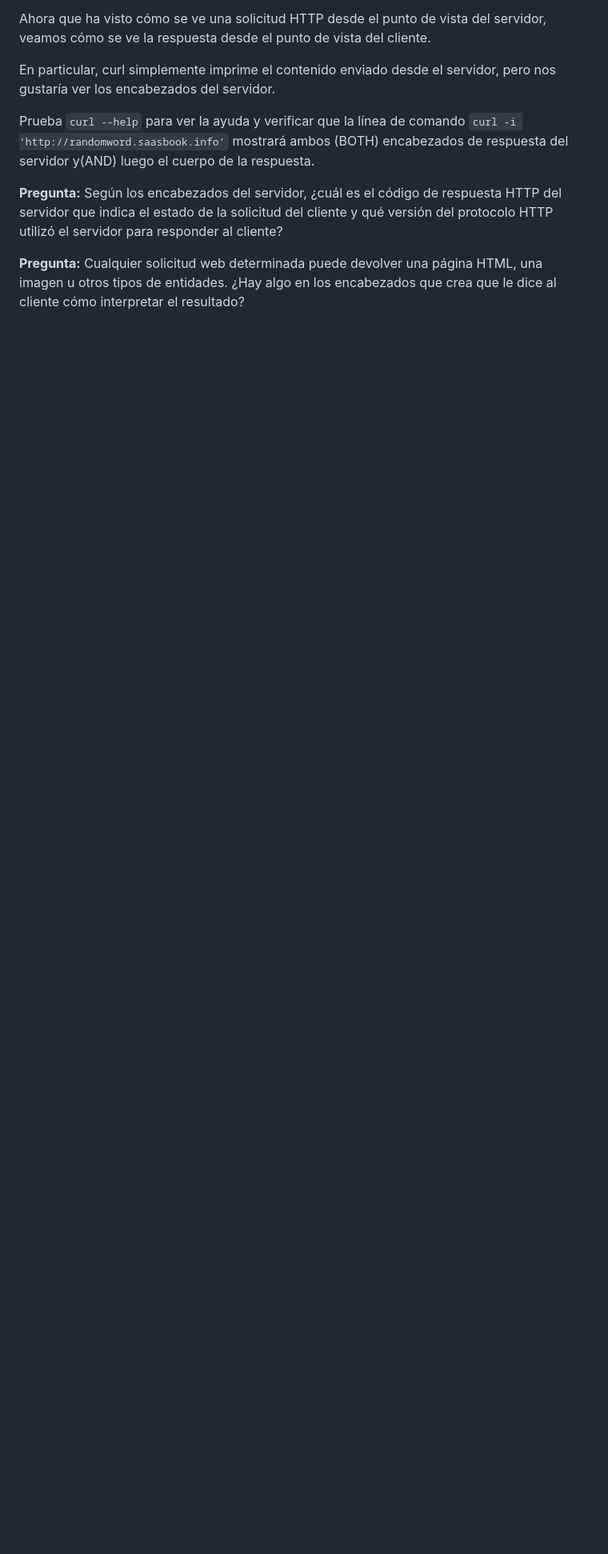
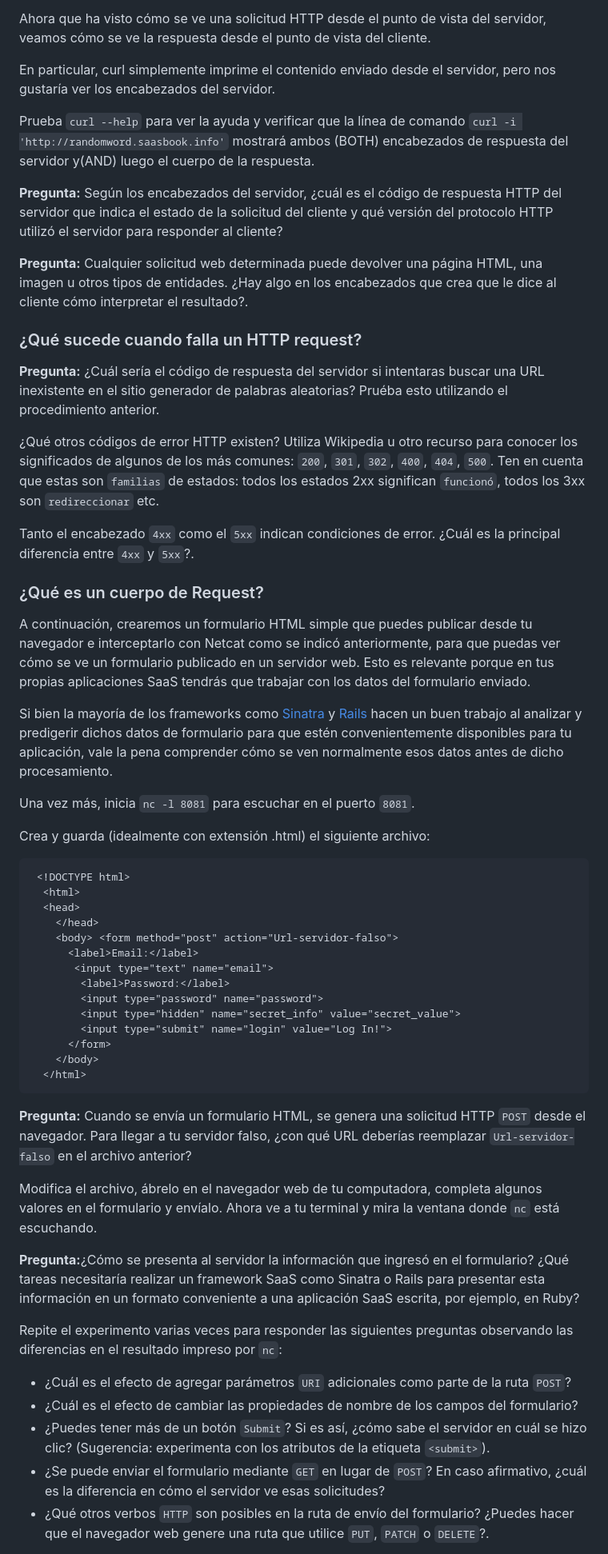
Before and after one commit to kapumota/Desarrollo-software-2023, a Markdown page: Semana4/Http-URI.md, the part around the change printed below. Shown: that part at 80% size. Drawn GitHub-style; blank space fills up the shorter version.

Commit message:
Http y URI

````diff
--- a/Semana4/Http-URI.md
+++ b/Semana4/Http-URI.md
@@ -64,4 +63,58 @@ y(AND) luego el cuerpo de la respuesta.
 utilizó el servidor para responder al cliente?
 
 **Pregunta:** Cualquier solicitud web determinada puede devolver una página HTML, una imagen u otros tipos de entidades.
-¿Hay algo en los encabezados que crea que le dice al cliente cómo interpretar el resultado?
+¿Hay algo en los encabezados que crea que le dice al cliente cómo interpretar el resultado?.
+
+### ¿Qué sucede cuando falla un HTTP request?
+
+
+**Pregunta:** ¿Cuál sería el código de respuesta del servidor si intentaras buscar una URL inexistente en el sitio generador de palabras aleatorias? Pruéba esto utilizando el procedimiento anterior.
+
+¿Qué otros códigos de error HTTP existen? Utiliza Wikipedia u otro recurso para conocer los significados de algunos de los más comunes: `200`, `301`, `302`, `400`, `404`, `500`. Ten en cuenta que estas son `familias` de estados: todos los estados 2xx significan `funcionó`, todos los 3xx son `redireccionar` etc.
+
+Tanto el encabezado `4xx` como el `5xx` indican condiciones de error. ¿Cuál es la principal diferencia entre `4xx` y `5xx`?.
+
+### ¿Qué es un cuerpo de Request?
+
+A continuación, crearemos un formulario HTML simple que puedes publicar desde tu navegador e interceptarlo con Netcat como se indicó anteriormente, para que puedas ver cómo se ve un formulario publicado en un servidor web. Esto es relevante porque en tus propias aplicaciones SaaS tendrás que trabajar con los datos del formulario enviado.
+
+Si bien la mayoría de los frameworks como [Sinatra](https://sinatrarb.com/) y [Rails](https://rubyonrails.org/) hacen un buen trabajo al analizar y predigerir dichos datos de formulario para que estén convenientemente disponibles para tu aplicación, vale la pena comprender cómo se ven normalmente esos datos antes de dicho procesamiento.
+
+Una vez más, inicia `nc -l 8081` para escuchar en el puerto `8081`.
+
+Crea y guarda (idealmente con extensión .html) el siguiente archivo:
+
+```
+ <!DOCTYPE html>
+  <html>
+  <head>
+    </head>
+    <body> <form method="post" action="Url-servidor-falso">
+      <label>Email:</label>
+       <input type="text" name="email">
+        <label>Password:</label>
+        <input type="password" name="password">
+        <input type="hidden" name="secret_info" value="secret_value">
+        <input type="submit" name="login" value="Log In!">
+      </form>
+    </body>
+  </html>
+```
+
+**Pregunta:** Cuando se envía un formulario HTML, se genera una solicitud HTTP `POST` desde el navegador. Para llegar a tu servidor falso,
+¿con qué URL deberías reemplazar `Url-servidor-falso` en el archivo anterior?
+
+Modifica el archivo, ábrelo en el navegador web de tu computadora, completa algunos valores en el formulario y envíalo. Ahora ve a tu terminal y mira la ventana donde `nc` está escuchando.
+
+**Pregunta:**¿Cómo se presenta al servidor la información que ingresó en el formulario? ¿Qué tareas necesitaría realizar un framework SaaS como Sinatra o Rails para presentar esta información en un formato conveniente a una aplicación SaaS escrita, por ejemplo, en Ruby?
+
+Repite el experimento varias veces para responder las siguientes preguntas observando las diferencias en el resultado impreso por `nc`:
+
+- ¿Cuál es el efecto de agregar parámetros `URI` adicionales como parte de la ruta `POST`?
+- ¿Cuál es el efecto de cambiar las propiedades de nombre de los campos del formulario?
+- ¿Puedes tener más de un botón `Submit`? Si es así, ¿cómo sabe el servidor en cuál se hizo clic? (Sugerencia: experimenta con los atributos de la etiqueta `<submit>`).
+- ¿Se puede enviar el formulario mediante `GET` en lugar de `POST`? En caso afirmativo, ¿cuál es la diferencia en cómo el servidor ve esas solicitudes?
+- ¿Qué otros verbos `HTTP` son posibles en la ruta de envío del formulario? ¿Puedes hacer que el navegador web genere una ruta que utilice `PUT`, `PATCH` o `DELETE`?.
+
+
+
````
Also changed, not shown: other parts of Semana4/Http-URI.md (+15 -7 lines).
